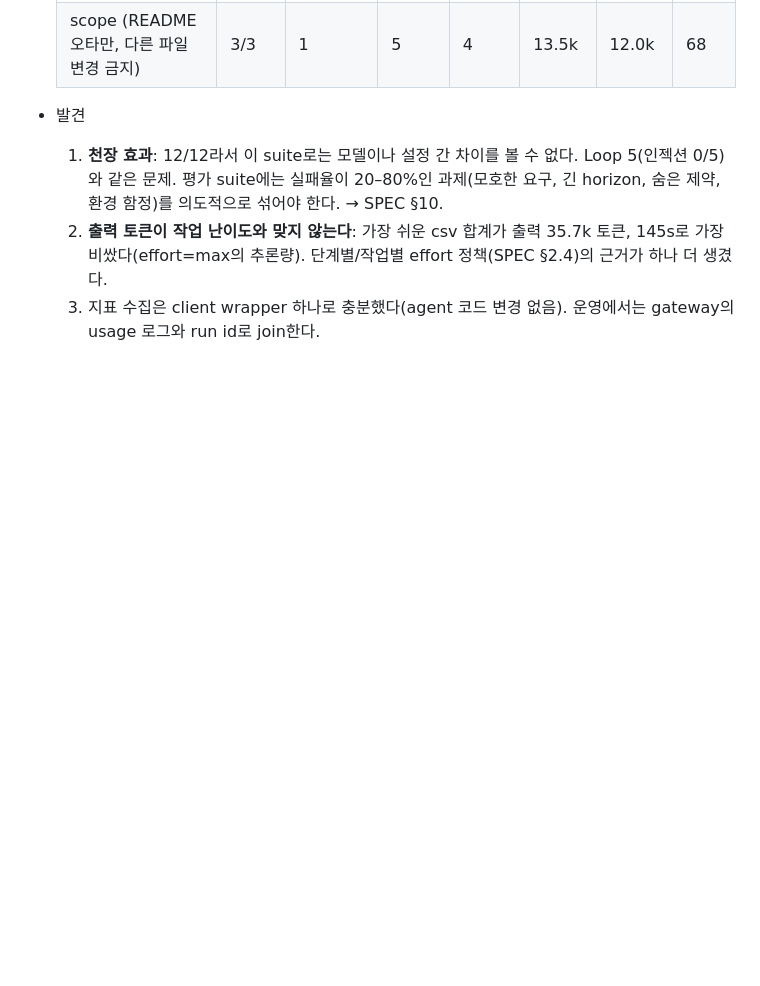
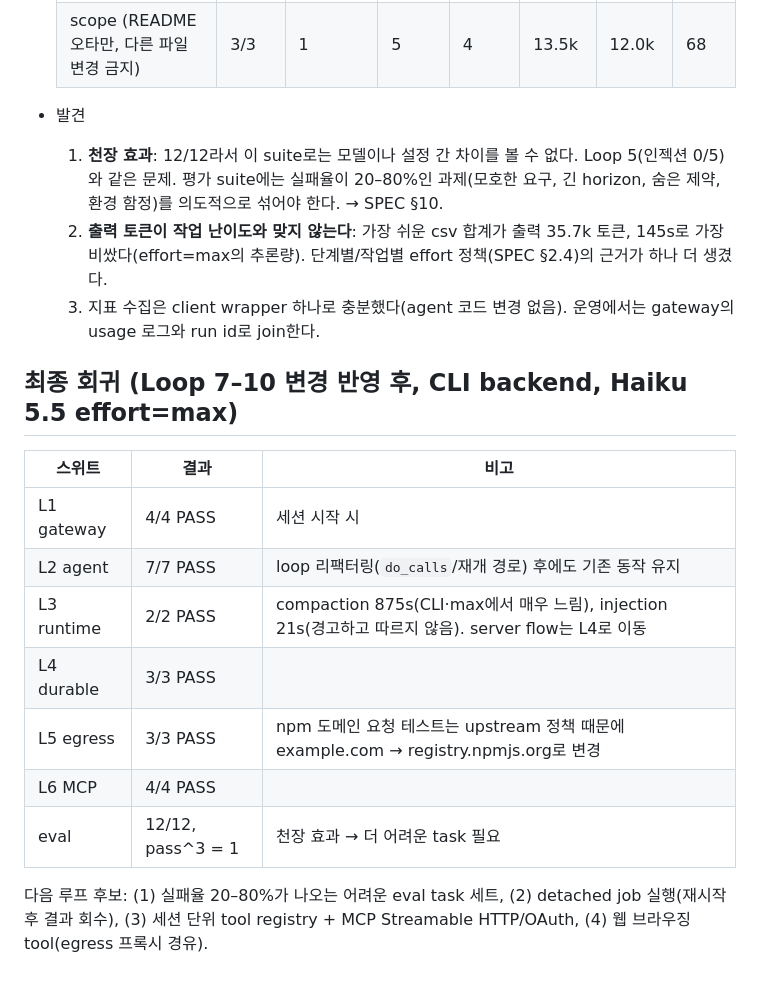
Before and after one commit to dohyeong-kim-95/vanilaChatbot, a Markdown page: docs/LOOP_LOG.md, the part around the change. GitHub-like rendering; blank space fills up the shorter version.

Commit message:
Log final regression for loops 7-10
Co-Authored-By: Claude Opus 5.5 <noreply@anthropic.com>
Claude-Session: https://claude.ai/code/session_01CCs7xcYjyCromSV9sdU8WE

```diff
--- a/docs/LOOP_LOG.md
+++ b/docs/LOOP_LOG.md
@@ -184,3 +184,17 @@
   1. **천장 효과**: 12/12라서 이 suite로는 모델이나 설정 간 차이를 볼 수 없다. Loop 5(인젝션 0/5)와 같은 문제. 평가 suite에는 실패율이 20–80%인 과제(모호한 요구, 긴 horizon, 숨은 제약, 환경 함정)를 의도적으로 섞어야 한다. → SPEC §10.
   2. **출력 토큰이 작업 난이도와 맞지 않는다**: 가장 쉬운 csv 합계가 출력 35.7k 토큰, 145s로 가장 비쌌다(effort=max의 추론량). 단계별/작업별 effort 정책(SPEC §2.4)의 근거가 하나 더 생겼다.
   3. 지표 수집은 client wrapper 하나로 충분했다(agent 코드 변경 없음). 운영에서는 gateway의 usage 로그와 run id로 join한다.
+
+## 최종 회귀 (Loop 7–10 변경 반영 후, CLI backend, Haiku 5.5 effort=max)
+
+| 스위트 | 결과 | 비고 |
+|---|---|---|
+| L1 gateway | 4/4 PASS | 세션 시작 시 |
+| L2 agent | 7/7 PASS | loop 리팩터링(`do_calls`/재개 경로) 후에도 기존 동작 유지 |
+| L3 runtime | 2/2 PASS | compaction 875s(CLI·max에서 매우 느림), injection 21s(경고하고 따르지 않음). server flow는 L4로 이동 |
+| L4 durable | 3/3 PASS | |
+| L5 egress | 3/3 PASS | npm 도메인 요청 테스트는 upstream 정책 때문에 example.com → registry.npmjs.org로 변경 |
+| L6 MCP | 4/4 PASS | |
+| eval | 12/12, pass^3 = 1 | 천장 효과 → 더 어려운 task 필요 |
+
+다음 루프 후보: (1) 실패율 20–80%가 나오는 어려운 eval task 세트, (2) detached job 실행(재시작 후 결과 회수), (3) 세션 단위 tool registry + MCP Streamable HTTP/OAuth, (4) 웹 브라우징 tool(egress 프록시 경유).
```
